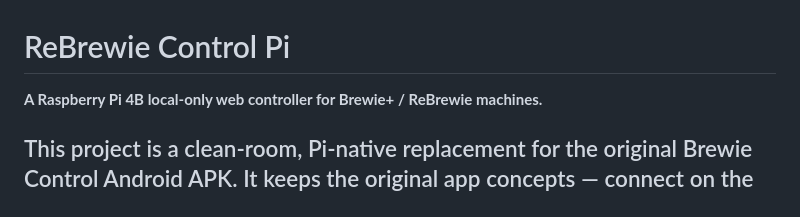
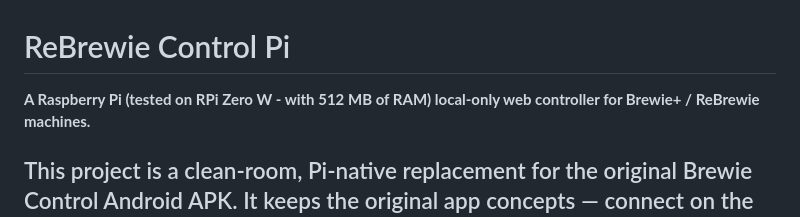
Before and after one commit to marcorios760-dot/ReBrewie-Control-Pi, a Markdown page: README.md, the part around the change. GitHub-like rendering.

Commit message:
Update README to clarify Raspberry Pi model used

```diff
--- a/README.md
+++ b/README.md
@@ -1,6 +1,6 @@
 # ReBrewie Control Pi
 
-**A Raspberry Pi 4B local-only web controller for Brewie+ / ReBrewie machines.**
+**A Raspberry Pi (tested on RPi Zero W - with 512 MB of RAM) local-only web controller for Brewie+ / ReBrewie machines.**
 
 This project is a clean-room, Pi-native replacement for the original Brewie Control Android APK. It keeps the original app concepts — connect on the same Wi-Fi/LAN, monitor brew state, start/pause/resume/stop, manage recipes, and view live progress — while adding modern transport flexibility and a developer mode for direct command injection.
 *I have no programming experience and have taken this project on to learn as I go, so please forgive all of my coding errors. Original source code files and examples borrowed from the ReBrewie project, Facebook Brewie Owners Group, https://think.gusius.com, and multiple others that deserve all the credit for compiling and updating the original code to improve and keep our Brewie machines going. This project is being published as a proof of concept and is shared in hopes somebody more experienced can find something useful to inspire further developement.
```
